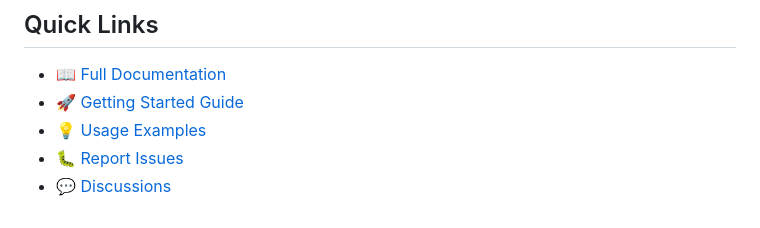
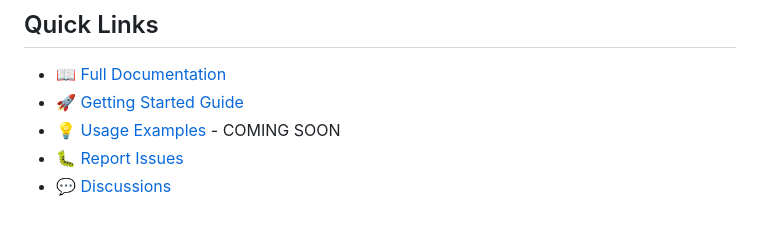
Before and after one commit to nonmodernist/magic-lantern, a Markdown page: README.md, the part around the change. Drawn GitHub-style.

Commit message:
Update README.md
add coming soon to examples link bc it is... not there yet

```diff
--- a/README.md
+++ b/README.md
@@ -297,6 +297,6 @@ MIT License - Use it for your research adventures!
 
 - 📖 [Full Documentation](./docs/)
 - 🚀 [Getting Started Guide](./docs/QUICKSTART.md)
-- 💡 [Usage Examples](./EXAMPLES.md)
+- 💡 [Usage Examples](./EXAMPLES.md) - COMING SOON
 - 🐛 [Report Issues](https://github.com/nonmodernist/magic-lantern/issues)
 - 💬 [Discussions](https://github.com/nonmodernist/magic-lantern/discussions)
```
